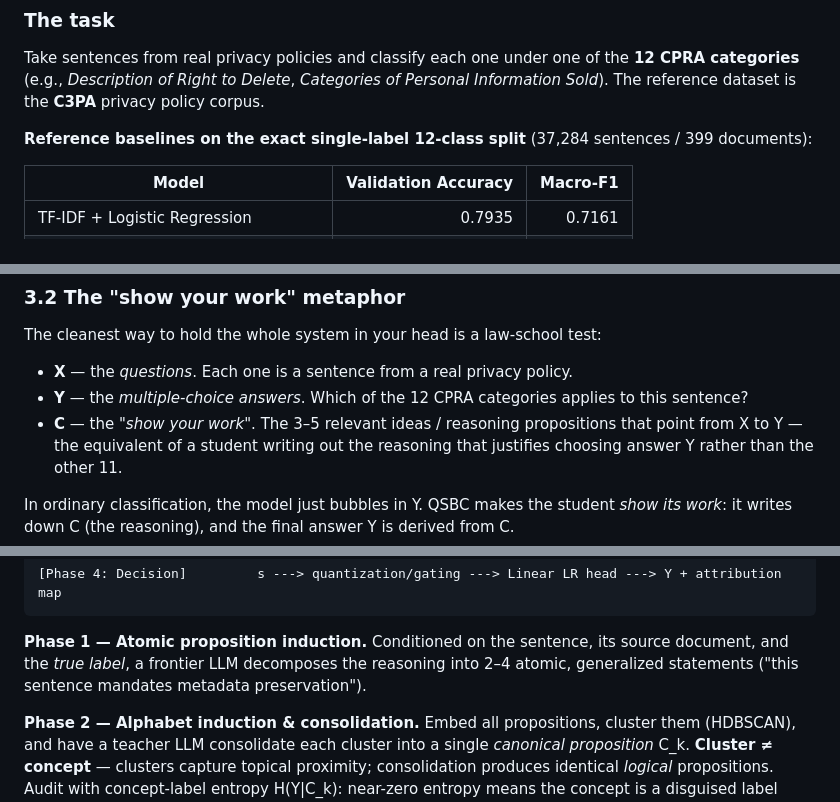
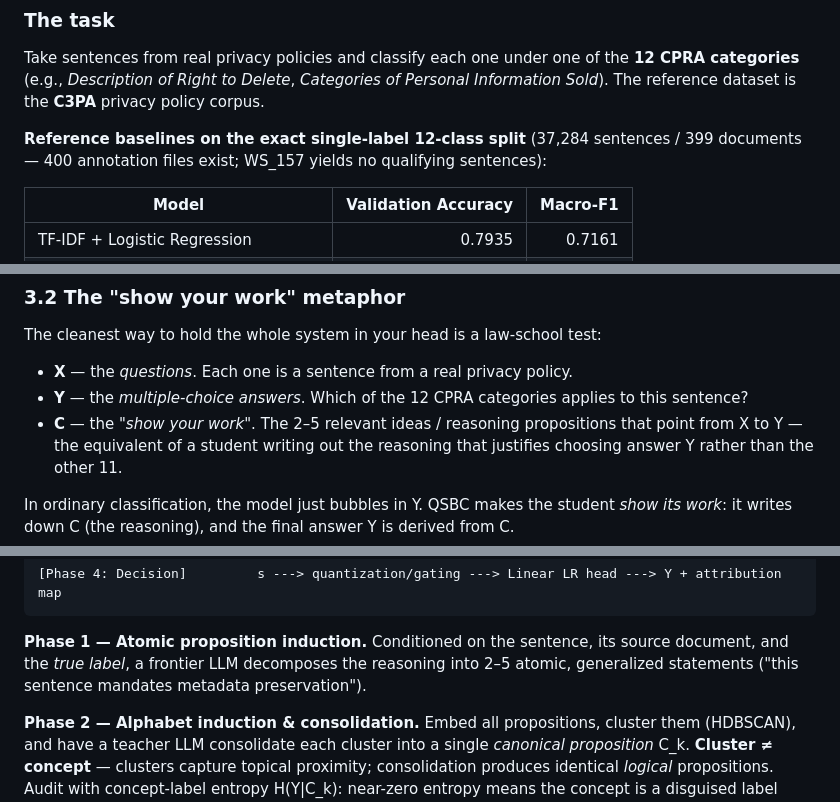
Before and after one commit to jpeckenpaugh/qsbc, a Markdown page: docs/QSBC_CONCEPT.md, 3 parts joined by grey strips. Drawn GitHub-style.

```diff
--- a/docs/QSBC_CONCEPT.md
+++ b/docs/QSBC_CONCEPT.md
@@ -59,7 +59,8 @@ of Personal Information Sold*). The reference dataset is the **C3PA** privacy
 policy corpus.
 
 **Reference baselines on the exact single-label 12-class split** (37,284
-sentences / 399 documents):
+sentences / 399 documents — 400 annotation files exist; WS_157 yields no
+qualifying sentences):
 
 | Model | Validation Accuracy | Macro-F1 |
 | ----- | ------------------: | --------: |
@@ -111,7 +112,7 @@ The cleanest way to hold the whole system in your head is a law-school test:
 - **X** — the *questions*. Each one is a sentence from a real privacy policy.
 - **Y** — the *multiple-choice answers*. Which of the 12 CPRA categories
   applies to this sentence?
-- **C** — the *"show your work"*. The 3–5 relevant ideas / reasoning
+- **C** — the *"show your work"*. The 2–5 relevant ideas / reasoning
   propositions that point from X to Y — the equivalent of a student writing
   out the reasoning that justifies choosing answer Y rather than the other 11.
 
@@ -154,7 +155,7 @@ that (1) reads the question, (2) matches it against the finite idea list, and
 
 **Phase 1 — Atomic proposition induction.** Conditioned on the sentence, its
 source document, and the *true label*, a frontier LLM decomposes the reasoning
-into 2–4 atomic, generalized statements ("this sentence mandates metadata
+into 2–5 atomic, generalized statements ("this sentence mandates metadata
 preservation").
 
 **Phase 2 — Alphabet induction & consolidation.** Embed all propositions,
```
Also changed, not shown: other parts of docs/QSBC_CONCEPT.md (+26 -7 lines).
